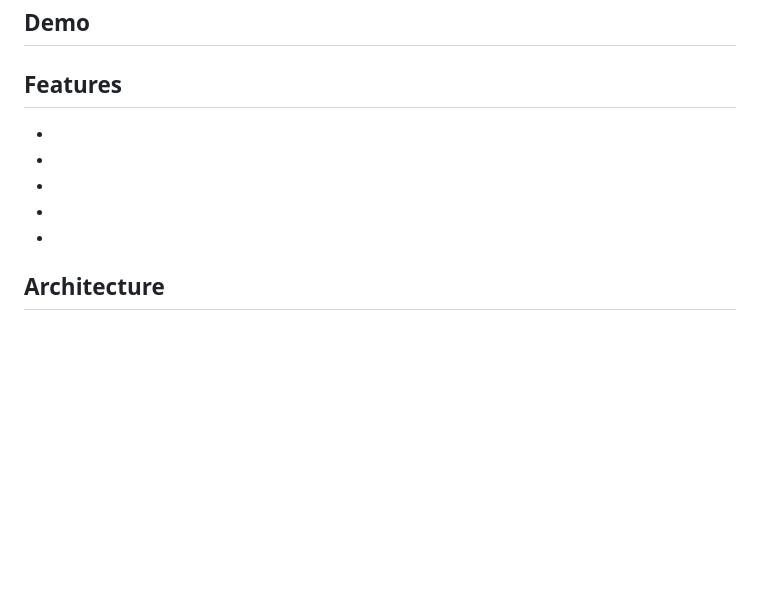
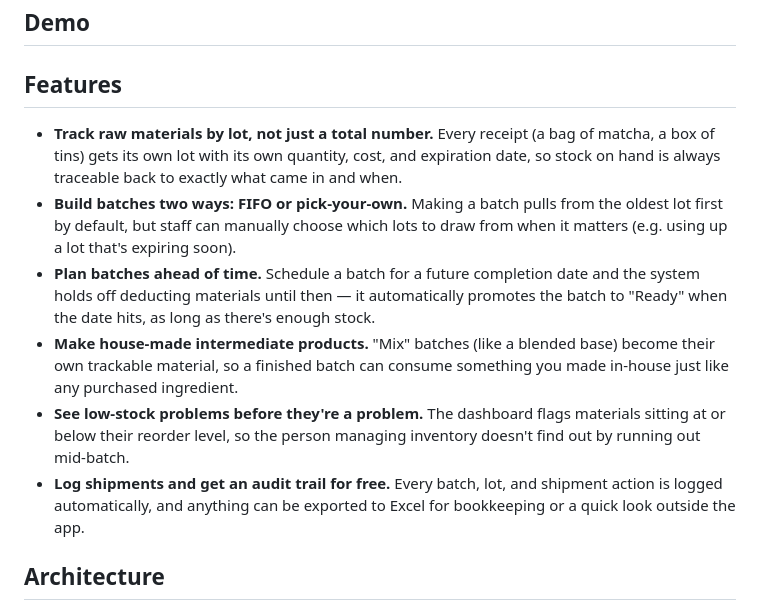
Before and after one commit to aero-greenfield/matcha-inventory-system, a Markdown page: README.md, the part around one of its changes. Drawn GitHub-style; blank space fills up the shorter version.

```diff
--- a/README.md
+++ b/README.md
@@ -45,13 +45,12 @@ I built a demo database system and pitched it to the owner. After a positive res
 
 ## Features
 
-<!-- 5-6 core actions in plain language -->
-
--
--
--
--
--
+- **Track raw materials by lot, not just a total number.** Every receipt (a bag of matcha, a box of tins) gets its own lot with its own quantity, cost, and expiration date, so stock on hand is always traceable back to exactly what came in and when.
+- **Build batches two ways: FIFO or pick-your-own.** Making a batch pulls from the oldest lot first by default, but staff can manually choose which lots to draw from when it matters (e.g. using up a lot that's expiring soon).
+- **Plan batches ahead of time.** Schedule a batch for a future completion date and the system holds off deducting materials until then — it automatically promotes the batch to "Ready" when the date hits, as long as there's enough stock.
+- **Make house-made intermediate products.** "Mix" batches (like a blended base) become their own trackable material, so a finished batch can consume something you made in-house just like any purchased ingredient.
+- **See low-stock problems before they're a problem.** The dashboard flags materials sitting at or below their reorder level, so the person managing inventory doesn't find out by running out mid-batch.
+- **Log shipments and get an audit trail for free.** Every batch, lot, and shipment action is logged automatically, and anything can be exported to Excel for bookkeeping or a quick look outside the app.
 
 ## Architecture
 
```
Also changed, not shown: other parts of README.md (+15 -6 lines).
